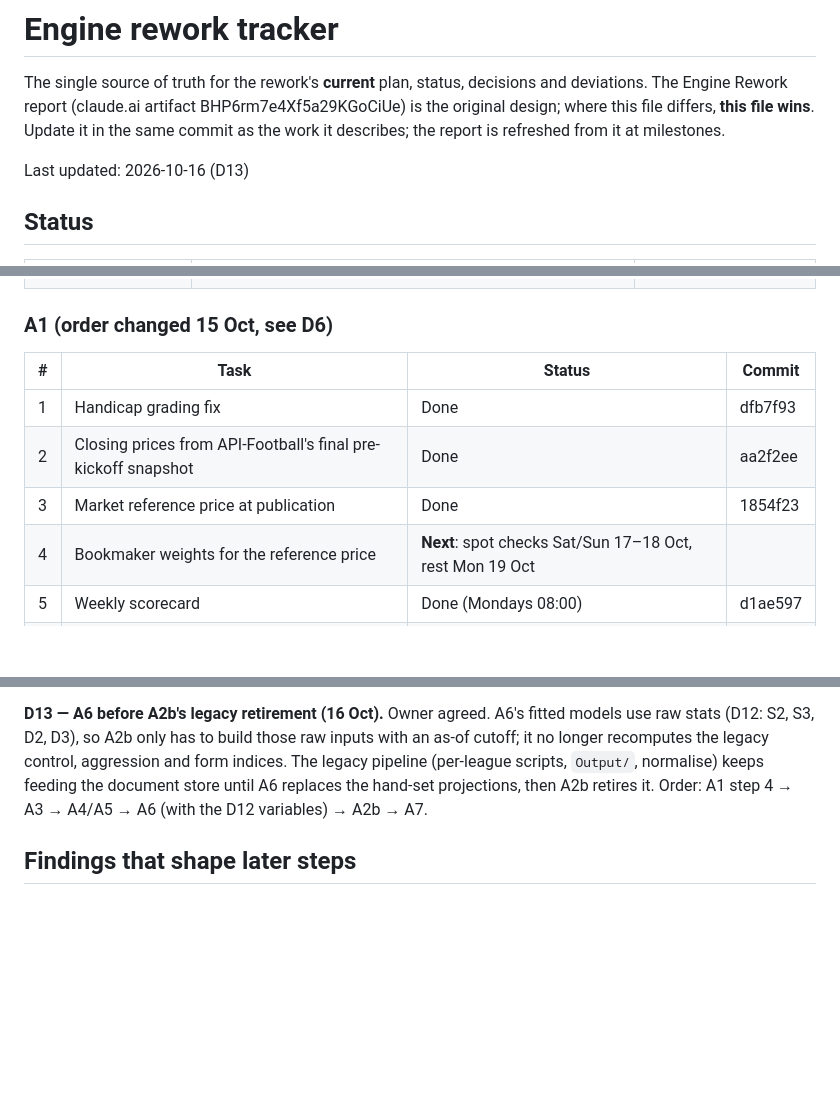
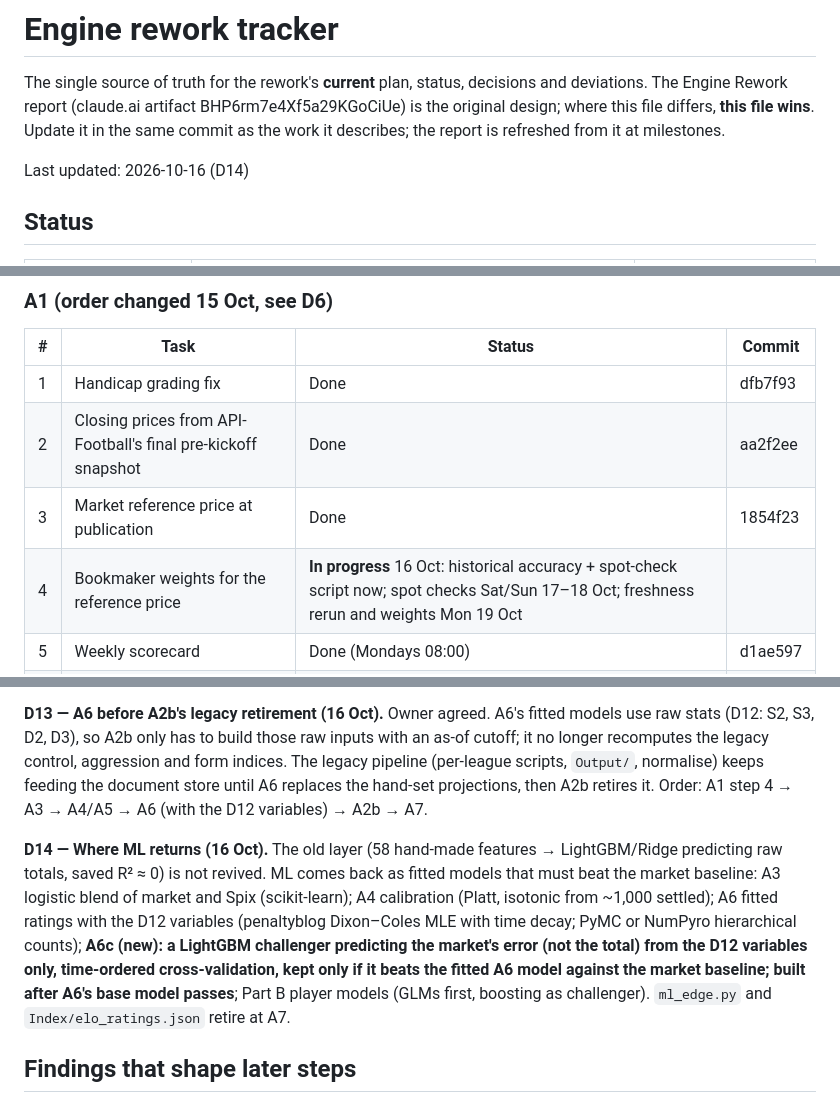
Before and after one commit to asandu-cloud/sports-rag, a Markdown page: docs/rework-tracker.md, 3 parts joined by grey strips. GitHub-like rendering; blank space fills up the shorter version.

Commit message:
Tracker: D14 where ML returns (A3 blend, A4 calibration, A6 fitted models, A6c LightGBM challenger)
Co-Authored-By: Claude Opus 5.5 <noreply@anthropic.com>

```diff
--- a/docs/rework-tracker.md
+++ b/docs/rework-tracker.md
@@ -5,7 +5,7 @@ deviations. The Engine Rework report (claude.ai artifact BHP6rm7e4Xf5a29KGoCiUe)
 original design; where this file differs, **this file wins**. Update it in the same
 commit as the work it describes; the report is refreshed from it at milestones.
 
-Last updated: 2026-10-16 (D13)
+Last updated: 2026-10-16 (D14)
 
 ## Status
 
@@ -23,7 +23,7 @@ Last updated: 2026-10-16 (D13)
 | 1 | Handicap grading fix | Done | dfb7f93 |
 | 2 | Closing prices from API-Football's final pre-kickoff snapshot | Done | aa2f2ee |
 | 3 | Market reference price at publication | Done | 1854f23 |
-| 4 | Bookmaker weights for the reference price | **Next**: spot checks Sat/Sun 17–18 Oct, rest Mon 19 Oct | |
+| 4 | Bookmaker weights for the reference price | **In progress** 16 Oct: historical accuracy + spot-check script now; spot checks Sat/Sun 17–18 Oct; freshness rerun and weights Mon 19 Oct | |
 | 5 | Weekly scorecard | Done (Mondays 08:00) | d1ae597 |
 | 6 | Market baseline in the research protocol | Done | see D9 |
 
@@ -124,6 +126,15 @@ recomputes the legacy control, aggression and form indices. The legacy pipeline
 `Output/`, normalise) keeps feeding the document store until A6 replaces the hand-set projections, then
 A2b retires it. Order: A1 step 4 → A3 → A4/A5 → A6 (with the D12 variables) → A2b → A7.
 
+**D14 — Where ML returns (16 Oct).** The old layer (58 hand-made features → LightGBM/Ridge predicting
+raw totals, saved R² ≈ 0) is not revived. ML comes back as fitted models that must beat the market
+baseline: A3 logistic blend of market and Spix (scikit-learn); A4 calibration (Platt, isotonic from ~1,000
+settled); A6 fitted ratings with the D12 variables (penaltyblog Dixon–Coles MLE with time decay; PyMC or
+NumPyro hierarchical counts); **A6c (new): a LightGBM challenger predicting the market's error (not the
+total) from the D12 variables only, time-ordered cross-validation, kept only if it beats the fitted A6
+model against the market baseline; built after A6's base model passes**; Part B player models (GLMs first,
+boosting as challenger). `ml_edge.py` and `Index/elo_ratings.json` retire at A7.
+
 ## Findings that shape later steps
 
 - **Unused signals (16 Oct).** `get_elo_edge` is imported by `core/projections.py` but never called; the
```
Also changed, not shown: other parts of docs/rework-tracker.md (+2 -0 lines).
